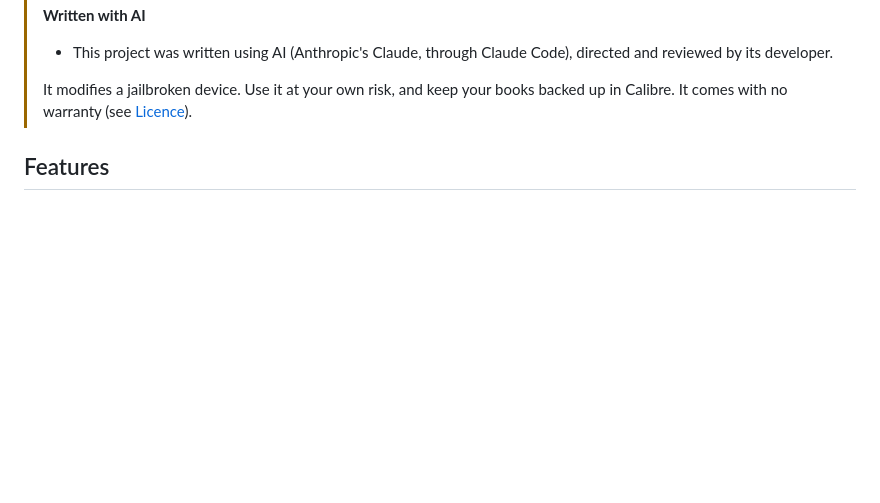
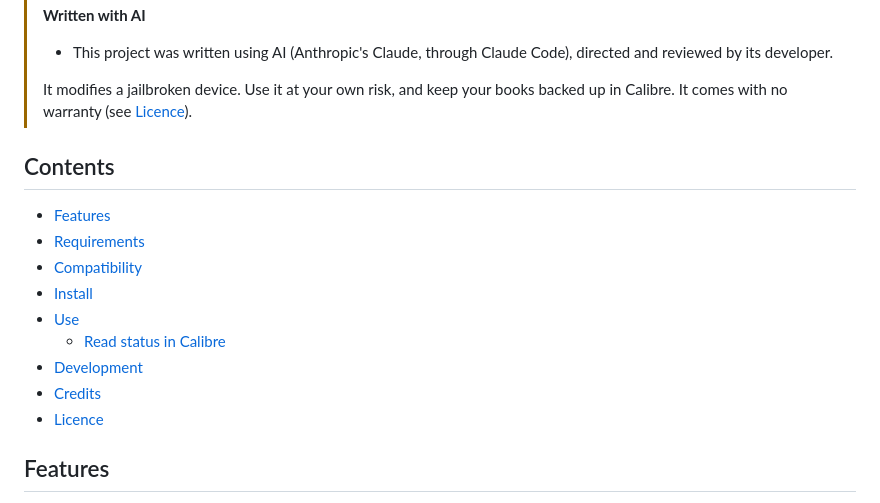
Before and after one commit to predakanga/kindle-wireless-sync, a Markdown page: README.md, the part around the change. Drawn GitHub-style; blank space fills up the shorter version.

Commit message:
README: a table of contents
Co-Authored-By: Claude Opus 5.5 <noreply@anthropic.com>

```diff
--- a/README.md
+++ b/README.md
@@ -21,6 +21,18 @@ reader. KOReader and other third-party readers are out of scope.
 > It modifies a jailbroken device. Use it at your own risk, and keep your
 > books backed up in Calibre. It comes with no warranty (see
 > [Licence](#licence)).
+
+## Contents
+
+- [Features](#features)
+- [Requirements](#requirements)
+- [Compatibility](#compatibility)
+- [Install](#install)
+- [Use](#use)
+  - [Read status in Calibre](#read-status-in-calibre)
+- [Development](#development)
+- [Credits](#credits)
+- [Licence](#licence)
 
 ## Features
 
```
